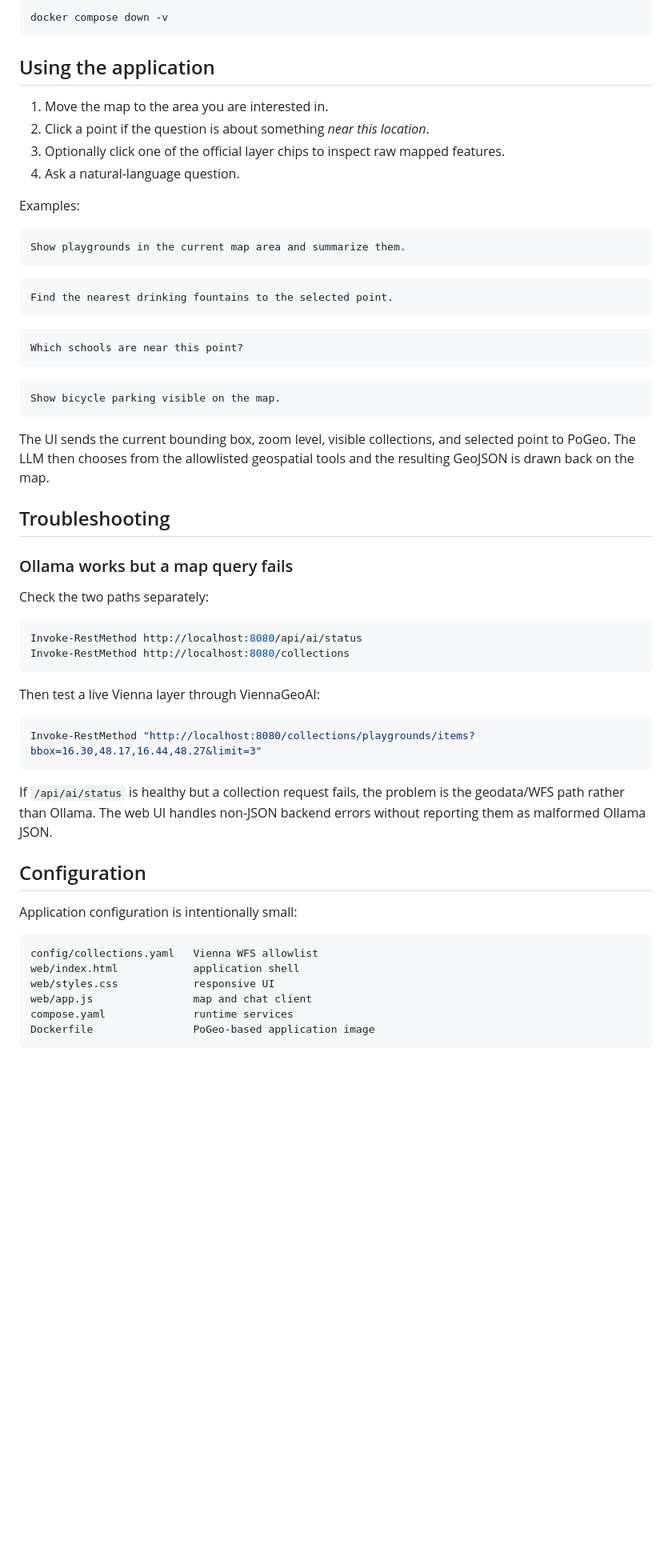
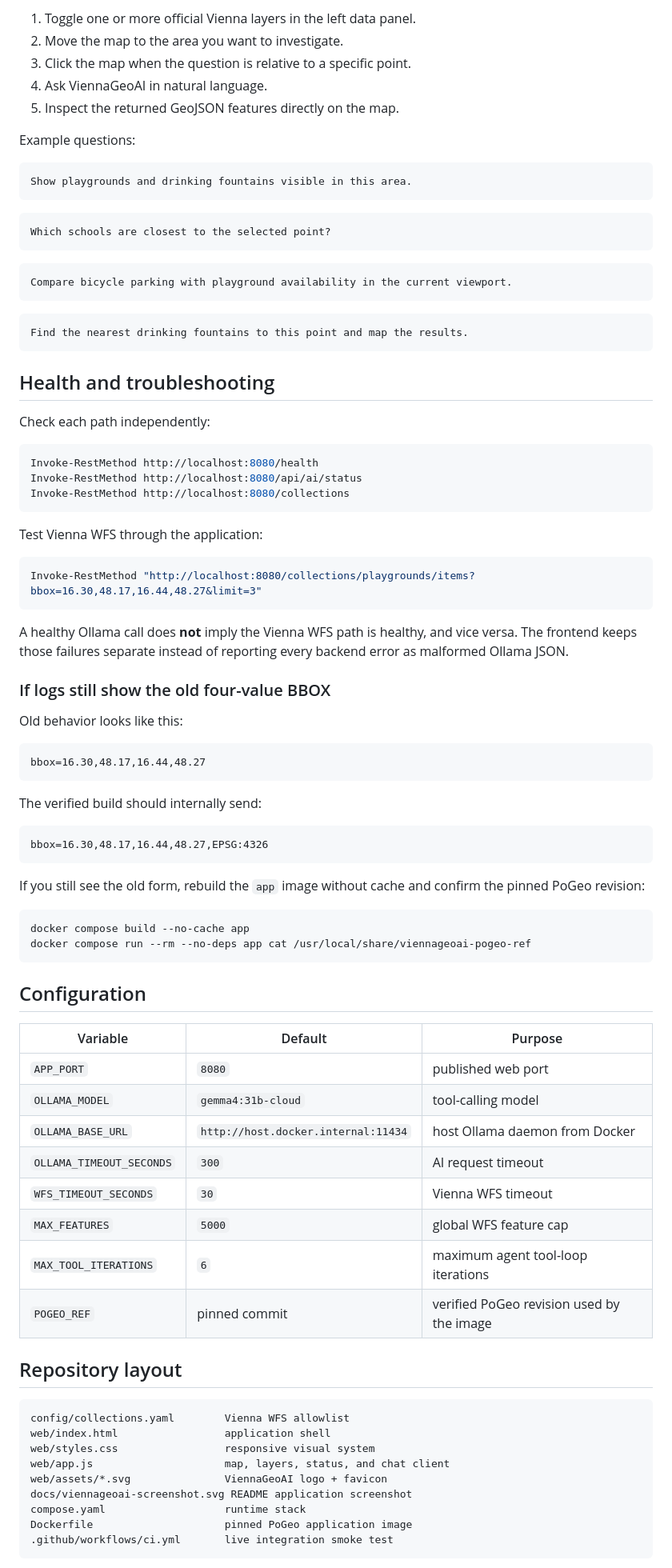
Before and after one commit to vtavakkoli/ViennaGeoAI, a Markdown page: README.md, the part around one of its changes. Shown at 80% size. Rendered like a GitHub page; blank space fills up the shorter version.

````diff
--- a/README.md
+++ b/README.md
@@ -141,63 +154,90 @@ Remove the development PostGIS volume as well:
 
-```bash
-docker compose down -v
-```
+1. Toggle one or more official Vienna layers in the left data panel.
+2. Move the map to the area you want to investigate.
+3. Click the map when the question is relative to a specific point.
+4. Ask ViennaGeoAI in natural language.
+5. Inspect the returned GeoJSON features directly on the map.
 
-## Using the application
-
-1. Move the map to the area you are interested in.
-2. Click a point if the question is about something *near this location*.
-3. Optionally click one of the official layer chips to inspect raw mapped features.
-4. Ask a natural-language question.
-
-Examples:
+Example questions:
 
 ```text
-Show playgrounds in the current map area and summarize them.
+Show playgrounds and drinking fountains visible in this area.
 ```
 
 ```text
-Find the nearest drinking fountains to the selected point.
+Which schools are closest to the selected point?
 ```
 
 ```text
-Which schools are near this point?
+Compare bicycle parking with playground availability in the current viewport.
 ```
 
 ```text
-Show bicycle parking visible on the map.
+Find the nearest drinking fountains to this point and map the results.
 ```
 
-The UI sends the current bounding box, zoom level, visible collections, and selected point to PoGeo. The LLM then chooses from the allowlisted geospatial tools and the resulting GeoJSON is drawn back on the map.
+## Health and troubleshooting
 
-## Troubleshooting
-
-### Ollama works but a map query fails
-
-Check the two paths separately:
+Check each path independently:
 
 ```powershell
+Invoke-RestMethod http://localhost:8080/health
 Invoke-RestMethod http://localhost:8080/api/ai/status
 Invoke-RestMethod http://localhost:8080/collections
 ```
 
-Then test a live Vienna layer through ViennaGeoAI:
+Test Vienna WFS through the application:
 
 ```powershell
 Invoke-RestMethod "http://localhost:8080/collections/playgrounds/items?bbox=16.30,48.17,16.44,48.27&limit=3"
 ```
 
-If `/api/ai/status` is healthy but a collection request fails, the problem is the geodata/WFS path rather than Ollama. The web UI handles non-JSON backend errors without reporting them as malformed Ollama JSON.
+A healthy Ollama call does **not** imply the Vienna WFS path is healthy, and vice versa. The frontend keeps those failures separate instead of reporting every backend error as malformed Ollama JSON.
+
+### If logs still show the old four-value BBOX
+
+Old behavior looks like this:
+
+```text
+bbox=16.30,48.17,16.44,48.27
+```
+
+The verified build should internally send:
+
+```text
+bbox=16.30,48.17,16.44,48.27,EPSG:4326
+```
+
+If you still see the old form, rebuild the `app` image without cache and confirm the pinned PoGeo revision:
+
+```bash
+docker compose build --no-cache app
+docker compose run --rm --no-deps app cat /usr/local/share/viennageoai-pogeo-ref
+```
 
 ## Configuration
 
-Application configuration is intentionally small:
+| Variable | Default | Purpose |
+|---|---|---|
+| `APP_PORT` | `8080` | published web port |
+| `OLLAMA_MODEL` | `gemma4:31b-cloud` | tool-calling model |
+| `OLLAMA_BASE_URL` | `http://host.docker.internal:11434` | host Ollama daemon from Docker |
+| `OLLAMA_TIMEOUT_SECONDS` | `300` | AI request timeout |
+| `WFS_TIMEOUT_SECONDS` | `30` | Vienna WFS timeout |
+| `MAX_FEATURES` | `5000` | global WFS feature cap |
+| `MAX_TOOL_ITERATIONS` | `6` | maximum agent tool-loop iterations |
+| `POGEO_REF` | pinned commit | verified PoGeo revision used by the image |
+
+## Repository layout
 
 ```text
-config/collections.yaml   Vienna WFS allowlist
-web/index.html            application shell
-web/styles.css            responsive UI
-web/app.js                map and chat client
-compose.yaml              runtime services
-Dockerfile                PoGeo-based application image
+config/collections.yaml        Vienna WFS allowlist
+web/index.html                 application shell
+web/styles.css                 responsive visual system
+web/app.js                     map, layers, status, and chat client
+web/assets/*.svg               ViennaGeoAI logo + favicon
+docs/viennageoai-screenshot.svg README application screenshot
+compose.yaml                   runtime stack
+Dockerfile                     pinned PoGeo application image
+.github/workflows/ci.yml       live integration smoke test
 ```
````
Also changed, not shown: other parts of README.md (+89 -116 lines).
